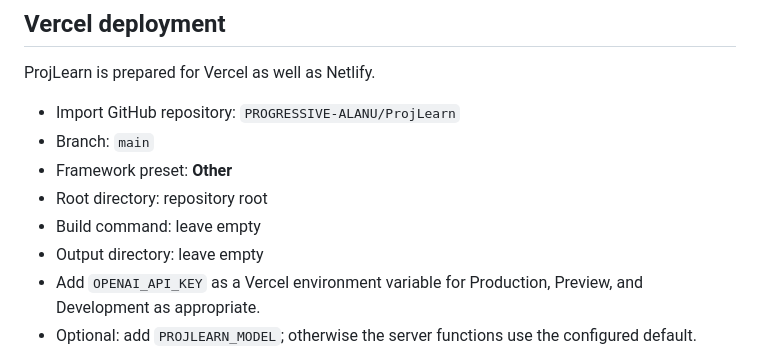
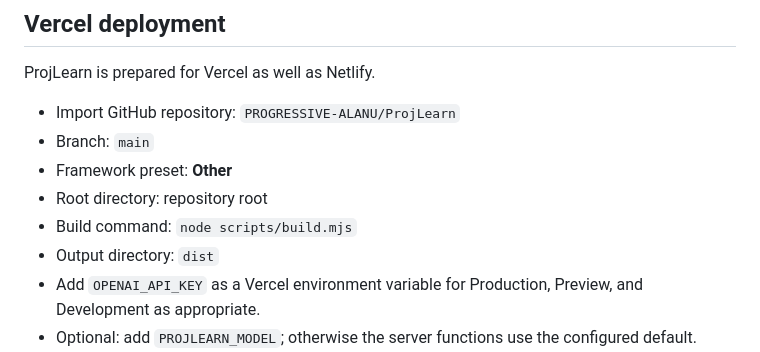
Before and after one commit to PROGRESSIVE-ALANU/ProjLearn, a Markdown page: README.md, the part around the change. GitHub-like rendering.

Commit message:
Align Vercel docs with dist build

```diff
--- a/README.md
+++ b/README.md
@@ -111,8 +111,8 @@ ProjLearn is prepared for Vercel as well as Netlify.
 - Branch: `main`
 - Framework preset: **Other**
 - Root directory: repository root
-- Build command: leave empty
-- Output directory: leave empty
+- Build command: `node scripts/build.mjs`
+- Output directory: `dist`
 - Add `OPENAI_API_KEY` as a Vercel environment variable for Production, Preview, and Development as appropriate.
 - Optional: add `PROJLEARN_MODEL`; otherwise the server functions use the configured default.
 - Vercel API routes:
```
